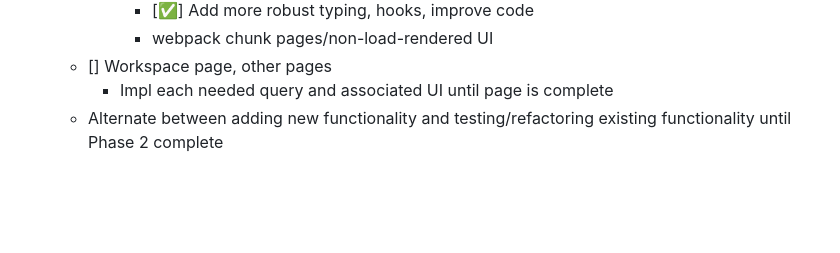
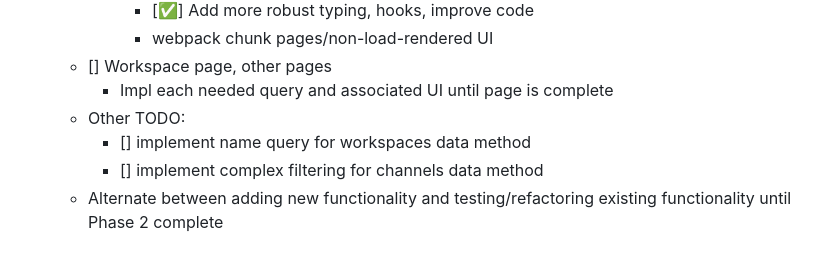
Before and after one commit to rjmags1/slack-clone, a Markdown page: docs/design.md, the part around the change printed below. Drawn GitHub-style; blank space fills up the shorter version.

Commit message:
Update design

```diff
--- a/docs/design.md
+++ b/docs/design.md
@@ -2366,6 +2366,9 @@ Github/git will be used for version control, and all tests will be run against a
     - webpack chunk pages/non-load-rendered UI
 - [] Workspace page, other pages
     - Impl each needed query and associated UI until page is complete
+- Other TODO:
+  - [] implement name query for workspaces data method
+  - [] implement complex filtering for channels data method
 - Alternate between adding new functionality and testing/refactoring existing functionality until Phase 2 complete
 
 ## Phase 3 - Impl Realtime
```
Also changed, not shown: other parts of docs/design.md (+1 -1 lines).
